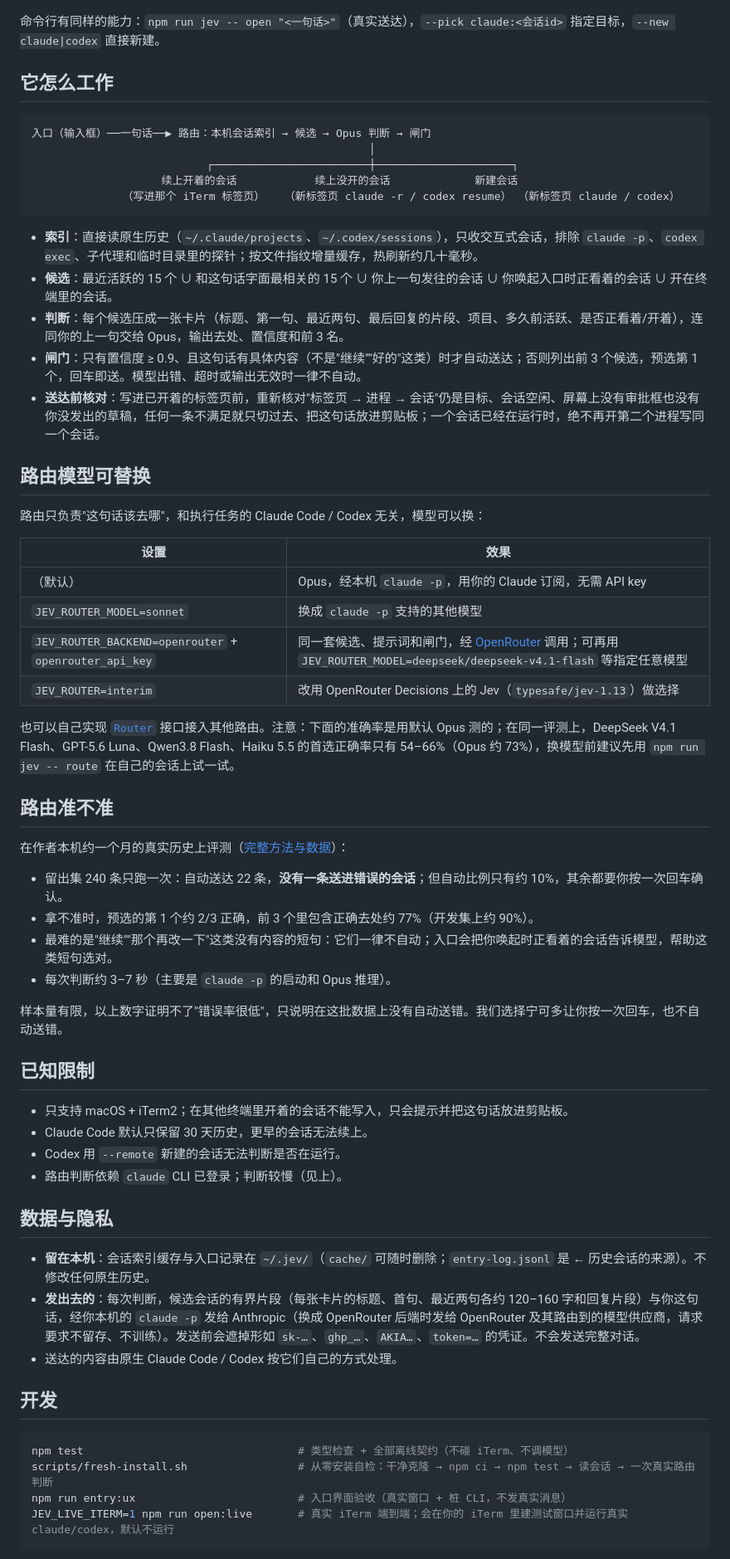
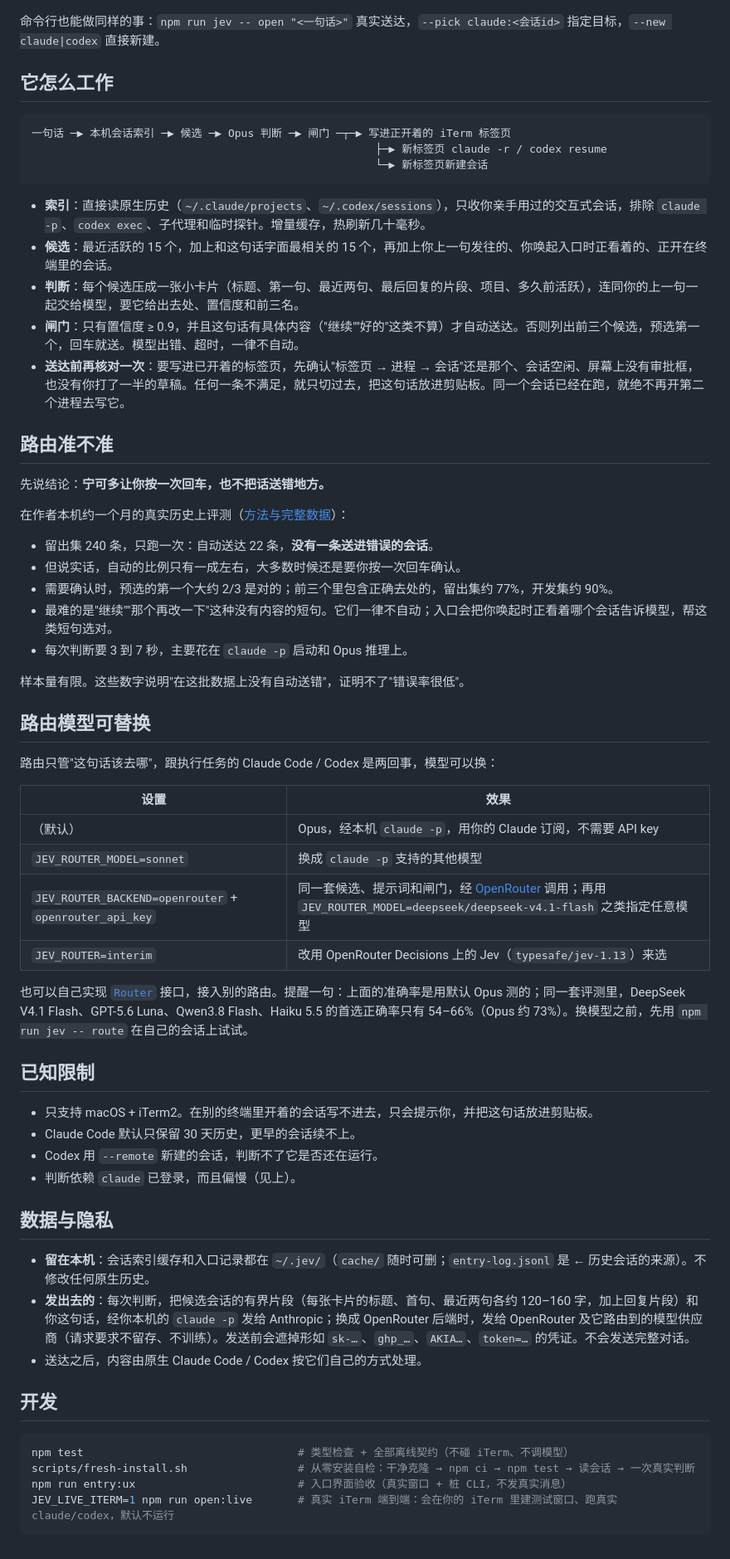
Before and after one commit to hanzhangzzz/native-task-router, a Markdown page: README.md, the part around one of its changes. Shown at 83% size. Drawn GitHub-style.

````diff
--- a/README.md
+++ b/README.md
@@ -53,67 +75,68 @@ scripts/login-item.sh install            # 可选：登录后自动启动；unin
 
 ![← 展开历史会话](docs/images/entry-history.png)
 
-命令行有同样的能力：`npm run jev -- open "<一句话>"`（真实送达），`--pick claude:<会话id>` 指定目标，`--new claude|codex` 直接新建。
+命令行也能做同样的事：`npm run jev -- open "<一句话>"` 真实送达，`--pick claude:<会话id>` 指定目标，`--new claude|codex` 直接新建。
 
 ## 它怎么工作
 
 ```
-入口（输入框）──一句话──▶ 路由：本机会话索引 → 候选 → Opus 判断 → 闸门
-                                                    │
-                           ┌────────────────────────┼─────────────────────┐
-                    续上开着的会话            续上没开的会话             新建会话
-              （写进那个 iTerm 标签页）   （新标签页 claude -r / codex resume） （新标签页 claude / codex）
+一句话 ─▶ 本机会话索引 ─▶ 候选 ─▶ Opus 判断 ─▶ 闸门 ─┬─▶ 写进正开着的 iTerm 标签页
+                                                     ├─▶ 新标签页 claude -r / codex resume
+                                                     └─▶ 新标签页新建会话
 ```
 
-- **索引**：直接读原生历史（`~/.claude/projects`、`~/.codex/sessions`），只收交互式会话，排除 `claude -p`、`codex exec`、子代理和临时目录里的探针；按文件指纹增量缓存，热刷新约几十毫秒。
-- **候选**：最近活跃的 15 个 ∪ 和这句话字面最相关的 15 个 ∪ 你上一句发往的会话 ∪ 你唤起入口时正看着的会话 ∪ 开在终端里的会话。
-- **判断**：每个候选压成一张卡片（标题、第一句、最近两句、最后回复的片段、项目、多久前活跃、是否正看着/开着），连同你的上一句交给 Opus，输出去处、置信度和前 3 名。
-- **闸门**：只有置信度 ≥ 0.9、且这句话有具体内容（不是"继续""好的"这类）时才自动送达；否则列出前 3 个候选，预选第 1 个，回车即送。模型出错、超时或输出无效时一律不自动。
-- **送达前核对**：写进已开着的标签页前，重新核对"标签页 → 进程 → 会话"仍是目标、会话空闲、屏幕上没有审批框也没有你没发出的草稿，任何一条不满足就只切过去、把这句话放进剪贴板；一个会话已经在运行时，绝不再开第二个进程写同一个会话。
+- **索引**：直接读原生历史（`~/.claude/projects`、`~/.codex/sessions`），只收你亲手用过的交互式会话，排除 `claude -p`、`codex exec`、子代理和临时探针。增量缓存，热刷新几十毫秒。
+- **候选**：最近活跃的 15 个，加上和这句话字面最相关的 15 个，再加上你上一句发往的、你唤起入口时正看着的、正开在终端里的会话。
+- **判断**：每个候选压成一张小卡片（标题、第一句、最近两句、最后回复的片段、项目、多久前活跃），连同你的上一句一起交给模型，要它给出去处、置信度和前三名。
+- **闸门**：只有置信度 ≥ 0.9，并且这句话有具体内容（"继续""好的"这类不算）才自动送达。否则列出前三个候选，预选第一个，回车就送。模型出错、超时，一律不自动。
+- **送达前再核对一次**：要写进已开着的标签页，先确认"标签页 → 进程 → 会话"还是那个、会话空闲、屏幕上没有审批框，也没有你打了一半的草稿。任何一条不满足，就只切过去，把这句话放进剪贴板。同一个会话已经在跑，就绝不再开第二个进程去写它。
+
+## 路由准不准
+
+先说结论：**宁可多让你按一次回车，也不把话送错地方。**
+
+在作者本机约一个月的真实历史上评测（[方法与完整数据](ops/research/route-accuracy-2026-10.md)）：
+
+- 留出集 240 条，只跑一次：自动送达 22 条，**没有一条送进错误的会话**。
+- 但说实话，自动的比例只有一成左右，大多数时候还是要你按一次回车确认。
+- 需要确认时，预选的第一个大约 2/3 是对的；前三个里包含正确去处的，留出集约 77%，开发集约 90%。
+- 最难的是"继续""那个再改一下"这种没有内容的短句。它们一律不自动；入口会把你唤起时正看着哪个会话告诉模型，帮这类短句选对。
+- 每次判断要 3 到 7 秒，主要花在 `claude -p` 启动和 Opus 推理上。
+
+样本量有限。这些数字说明"在这批数据上没有自动送错"，证明不了"错误率很低"。
 
 ## 路由模型可替换
 
-路由只负责"这句话该去哪"，和执行任务的 Claude Code / Codex 无关，模型可以换：
+路由只管"这句话该去哪"，跟执行任务的 Claude Code / Codex 是两回事，模型可以换：
 
 | 设置 | 效果 |
 | --- | --- |
-| （默认） | Opus，经本机 `claude -p`，用你的 Claude 订阅，无需 API key |
+| （默认） | Opus，经本机 `claude -p`，用你的 Claude 订阅，不需要 API key |
 | `JEV_ROUTER_MODEL=sonnet` | 换成 `claude -p` 支持的其他模型 |
-| `JEV_ROUTER_BACKEND=openrouter` + `openrouter_api_key` | 同一套候选、提示词和闸门，经 [OpenRouter](https://openrouter.ai) 调用；可再用 `JEV_ROUTER_MODEL=deepseek/deepseek-v4.1-flash` 等指定任意模型 |
-| `JEV_ROUTER=interim` | 改用 OpenRouter Decisions 上的 Jev（`typesafe/jev-1.13`）做选择 |
+| `JEV_ROUTER_BACKEND=openrouter` + `openrouter_api_key` | 同一套候选、提示词和闸门，经 [OpenRouter](https://openrouter.ai) 调用；再用 `JEV_ROUTER_MODEL=deepseek/deepseek-v4.1-flash` 之类指定任意模型 |
+| `JEV_ROUTER=interim` | 改用 OpenRouter Decisions 上的 Jev（`typesafe/jev-1.13`）来选 |
 
-也可以自己实现 [`Router`](src/layers/types.ts) 接口接入其他路由。注意：下面的准确率是用默认 Opus 测的；在同一评测上，DeepSeek V4.1 Flash、GPT-5.6 Luna、Qwen3.8 Flash、Haiku 5.5 的首选正确率只有 54–66%（Opus 约 73%），换模型前建议先用 `npm run jev -- route` 在自己的会话上试一试。
-
-## 路由准不准
-
-在作者本机约一个月的真实历史上评测（[完整方法与数据](ops/research/route-accuracy-2026-10.md)）：
-
-- 留出集 240 条只跑一次：自动送达 22 条，**没有一条送进错误的会话**；但自动比例只有约 10%，其余都要你按一次回车确认。
-- 拿不准时，预选的第 1 个约 2/3 正确，前 3 个里包含正确去处约 77%（开发集上约 90%）。
-- 最难的是"继续""那个再改一下"这类没有内容的短句：它们一律不自动；入口会把你唤起时正看着的会话告诉模型，帮助这类短句选对。
-- 每次判断约 3–7 秒（主要是 `claude -p` 的启动和 Opus 推理）。
-
-样本量有限，以上数字证明不了"错误率很低"，只说明在这批数据上没有自动送错。我们选择宁可多让你按一次回车，也不自动送错。
+也可以自己实现 [`Router`](src/layers/types.ts) 接口，接入别的路由。提醒一句：上面的准确率是用默认 Opus 测的；同一套评测里，DeepSeek V4.1 Flash、GPT-5.6 Luna、Qwen3.8 Flash、Haiku 5.5 的首选正确率只有 54–66%（Opus 约 73%）。换模型之前，先用 `npm run jev -- route` 在自己的会话上试试。
 
 ## 已知限制
 
-- 只支持 macOS + iTerm2；在其他终端里开着的会话不能写入，只会提示并把这句话放进剪贴板。
-- Claude Code 默认只保留 30 天历史，更早的会话无法续上。
-- Codex 用 `--remote` 新建的会话无法判断是否在运行。
-- 路由判断依赖 `claude` CLI 已登录；判断较慢（见上）。
+- 只支持 macOS + iTerm2。在别的终端里开着的会话写不进去，只会提示你，并把这句话放进剪贴板。
+- Claude Code 默认只保留 30 天历史，更早的会话续不上。
+- Codex 用 `--remote` 新建的会话，判断不了它是否还在运行。
+- 判断依赖 `claude` 已登录，而且偏慢（见上）。
 
 ## 数据与隐私
 
-- **留在本机**：会话索引缓存与入口记录在 `~/.jev/`（`cache/` 可随时删除；`entry-log.jsonl` 是 ← 历史会话的来源）。不修改任何原生历史。
-- **发出去的**：每次判断，候选会话的有界片段（每张卡片的标题、首句、最近两句各约 120–160 字和回复片段）与你这句话，经你本机的 `claude -p` 发给 Anthropic（换成 OpenRouter 后端时发给 OpenRouter 及其路由到的模型供应商，请求要求不留存、不训练）。发送前会遮掉形如 `sk-…`、`ghp_…`、`AKIA…`、`token=…` 的凭证。不会发送完整对话。
-- 送达的内容由原生 Claude Code / Codex 按它们自己的方式处理。
+- **留在本机**：会话索引缓存和入口记录都在 `~/.jev/`（`cache/` 随时可删；`entry-log.jsonl` 是 ← 历史会话的来源）。不修改任何原生历史。
+- **发出去的**：每次判断，把候选会话的有界片段（每张卡片的标题、首句、最近两句各约 120–160 字，加上回复片段）和你这句话，经你本机的 `claude -p` 发给 Anthropic；换成 OpenRouter 后端时，发给 OpenRouter 及它路由到的模型供应商（请求要求不留存、不训练）。发送前会遮掉形如 `sk-…`、`ghp_…`、`AKIA…`、`token=…` 的凭证。不会发送完整对话。
+- 送达之后，内容由原生 Claude Code / Codex 按它们自己的方式处理。
 
 ## 开发
 
 ```bash
 npm test                                 # 类型检查 + 全部离线契约（不碰 iTerm、不调模型）
-scripts/fresh-install.sh                 # 从零安装自检：干净克隆 → npm ci → npm test → 读会话 → 一次真实路由判断
+scripts/fresh-install.sh                 # 从零安装自检：干净克隆 → npm ci → npm test → 读会话 → 一次真实判断
 npm run entry:ux                         # 入口界面验收（真实窗口 + 桩 CLI，不发真实消息）
-JEV_LIVE_ITERM=1 npm run open:live       # 真实 iTerm 端到端；会在你的 iTerm 里建测试窗口并运行真实 claude/codex，默认不运行
+JEV_LIVE_ITERM=1 npm run open:live       # 真实 iTerm 端到端：会在你的 iTerm 里建测试窗口、跑真实 claude/codex，默认不运行
 ```
 
````
Also changed, not shown: other parts of README.md (+43 -21 lines), README.en.md (added, +138 -0 lines).
